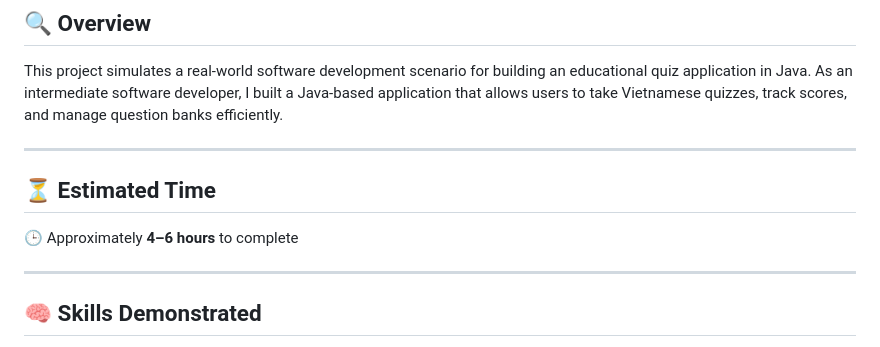
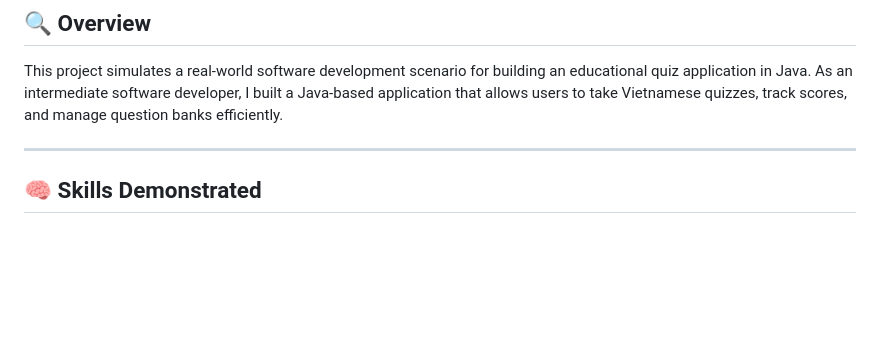
Before and after one commit to hoanggddo/Quiz-Application, a Markdown page: README.md, the part around the change. Drawn GitHub-style; blank space fills up the shorter version.

Commit message:
Remove estimated time to complete section
Removed estimated time section from README.

```diff
--- a/README.md
+++ b/README.md
@@ -3,12 +3,6 @@
 ## 🔍 Overview
 
 This project simulates a real-world software development scenario for building an educational quiz application in Java. As an intermediate software developer, I built a Java-based application that allows users to take Vietnamese quizzes, track scores, and manage question banks efficiently.
-
----
-
-## ⏳ Estimated Time
-
-🕒 Approximately **4–6 hours** to complete
 
 ---
 
```
